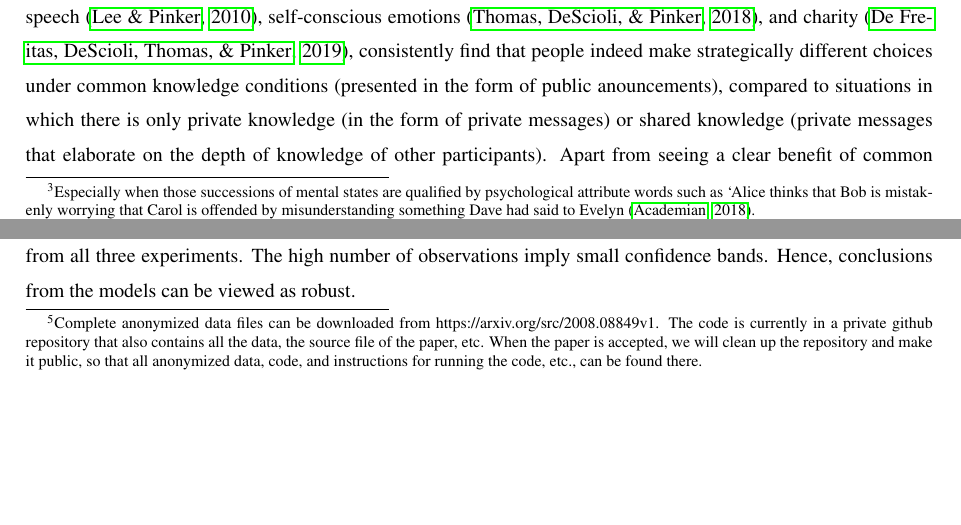
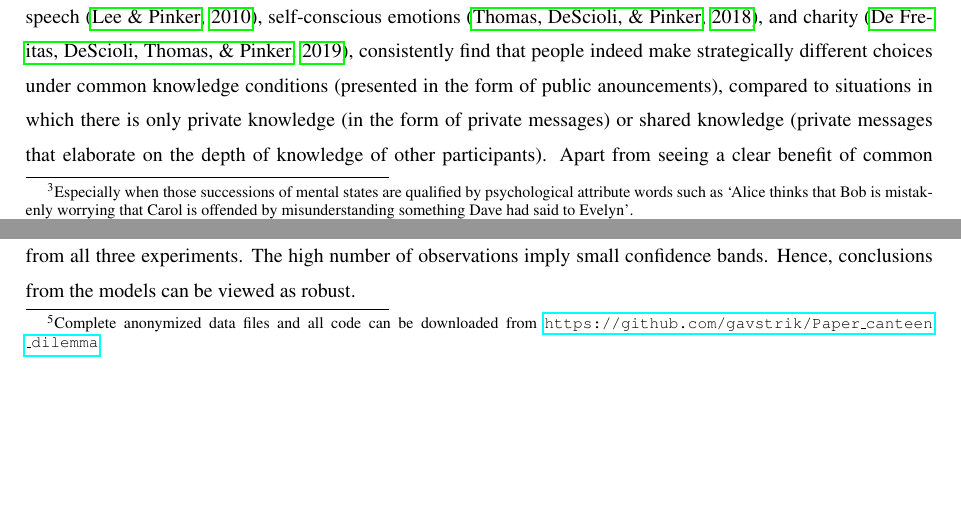
Before and after one commit to gavstrik/Paper_canteen_dilemma, a LaTeX paper (latex/cd.tex): two parts of pages 4 and 18 of 23, joined at a grey line, cut so that both start at the same text. The pictures show the PDF file latex/cd.pdf that the author committed with the source.

Commit message:
two small updates from CD repo

```diff
--- a/latex/cd.tex
+++ b/latex/cd.tex
@@ -338,7 +339,7 @@ That humans tend to confuse shared and common knowledge could possibly be due to
 
  %\small
 
-\section{Experimental design and data collection} A large total sample size of $N=870$ was chosen to get robust conclusions from the statistical analysis while giving room for high variability in behavior. In fact, we thought that there would be a minority of groups who would meet in the office all the time. This turned out not to be the case. Experiments on Amazon Mechanical Turk had a total of 714 participants (including dropouts, see Supplementary Material), while the two classroom experiments at the Technical University of Denmark (DTU1 and DTU2) had a total of 106 and 50 participants, respectively\footnote{Complete anonymized data files can be downloaded from https://arxiv.org/src/2008.08849v1. The code is currently in a private github repository that also contains all the data, the source file of the paper, etc. When the paper is accepted, we will clean up the repository and make it public, so that all anonymized data, code, and instructions for running the code, etc., can be found there.}.
+\section{Experimental design and data collection} A large total sample size of $N=870$ was chosen to get robust conclusions from the statistical analysis while giving room for high variability in behavior. In fact, we thought that there would be a minority of groups who would meet in the office all the time. This turned out not to be the case. Experiments on Amazon Mechanical Turk had a total of 714 participants (including dropouts, see Supplementary Material), while the two classroom experiments at the Technical University of Denmark (DTU1 and DTU2) had a total of 106 and 50 participants, respectively\footnote{Complete anonymized data files and all code can be downloaded from \url{https://github.com/gavstrik/Paper_canteen_dilemma}.}
 
 The average payout to MTurk workers was \$4.17 (including a general participation fee of \$2). After accepting our task and providing informed consent, participants from MTurk were put in a ’waiting room’ until they were paired up with another participant. After an instructions page, detailing the rules of the game, participants were given an arrival time $t \in \{8{:}00, 8{:}10, 8{:}20, 8{:}30, 8{:}40, 8{:}50, 9{:}00,9{:}10\}$ and asked to make a decision between between going to the canteen or to the office. Next, participants were asked to estimate how certain they were that their `colleague' made the same choice as them, ranging from `very uncertain' over `slightly certain', `somewhat certain' and `quite certain' to `very certain', which were translated  into numerical values, $e_i$, used in the payoff calculations (see below). A results page was shown between each round, showing the results of the previous rounds, including arrival times for both players, their choices, their own certainty estimates and resulting payoffs. After 30 seconds, the game would automatically proceed to the next round. After the last round, we asked all participants a few final questions about their strategy and their understanding of the game. The experiments were implemented using oTree 2.1.35~\citep{ChenSchongerWickens16}.
 
```
Also changed, not shown: latex/cd.pdf, latex/cd.tex (3 more changed lines), 1 other file.
